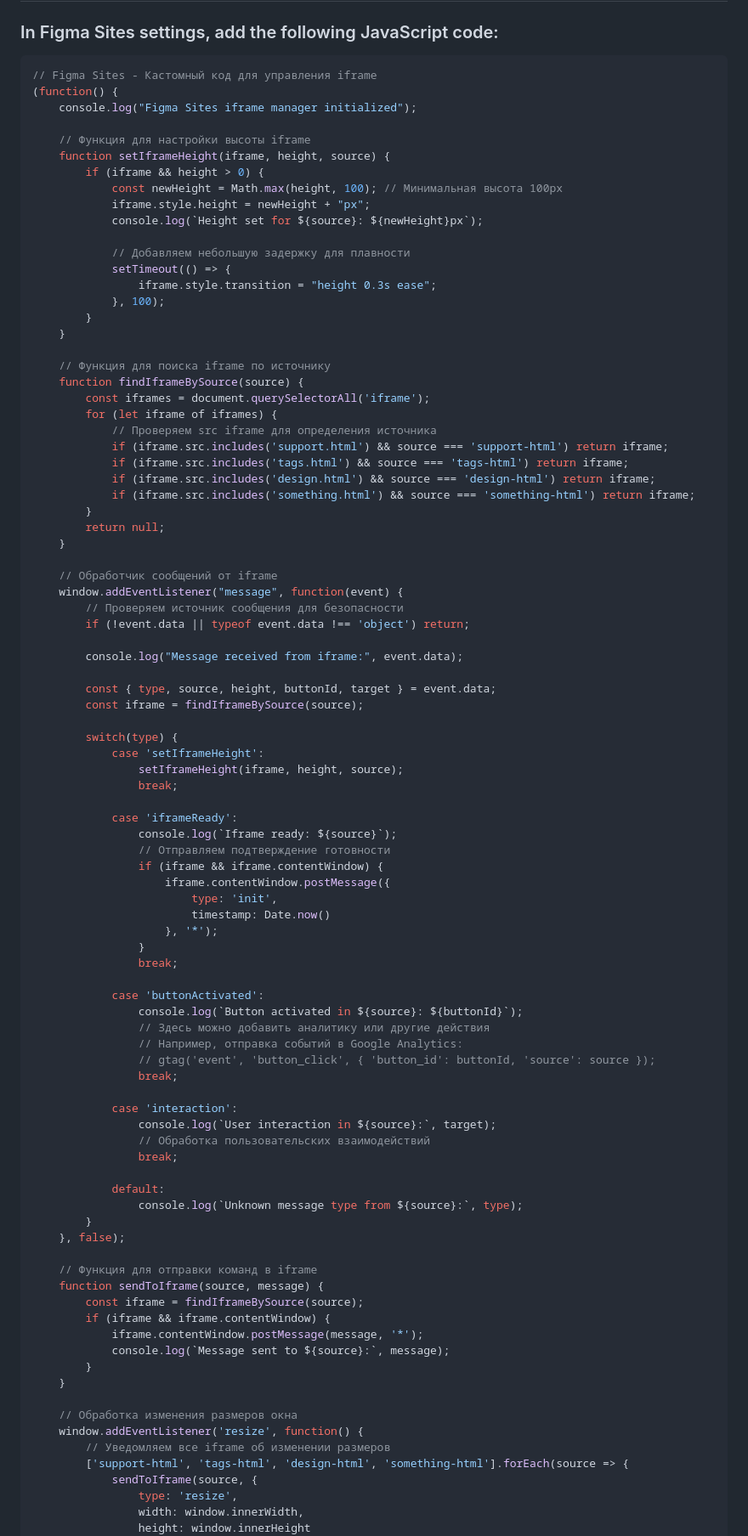
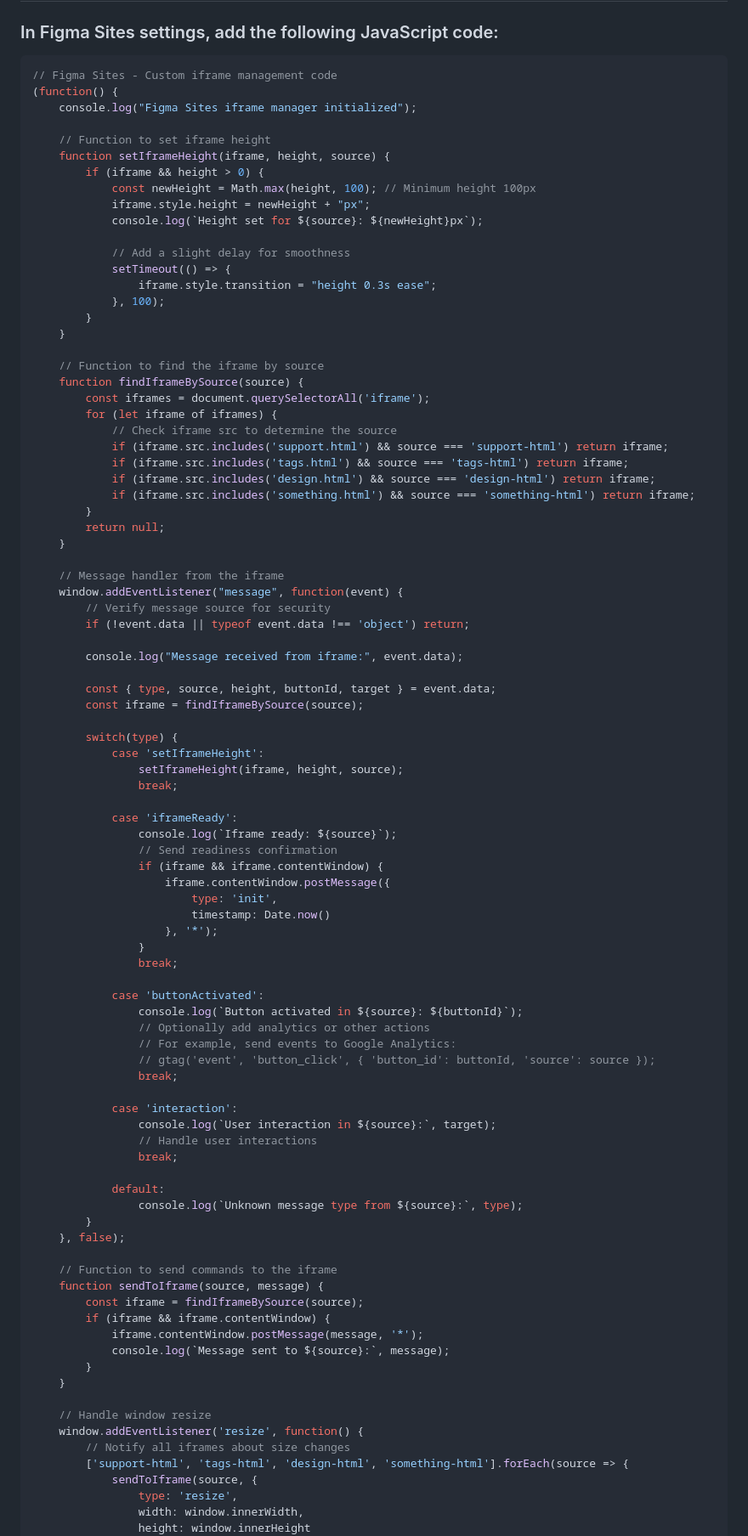
Before and after one commit to asmetanka/rainbow, a Markdown page: FIGMA_INTEGRATION_GUIDE.md, the part around one of its changes. Shown at 85% size. Drawn GitHub-style.

Commit message:
Translate remaining comments in integration guide

````diff
--- a/FIGMA_INTEGRATION_GUIDE.md
+++ b/FIGMA_INTEGRATION_GUIDE.md
@@ -26,29 +26,29 @@ All HTML files in the project (`support.html`, `tags.html`, `design.html`, `some
 ### In Figma Sites settings, add the following JavaScript code:
 
 ```javascript
-// Figma Sites - Кастомный код для управления iframe
+// Figma Sites - Custom iframe management code
 (function() {
     console.log("Figma Sites iframe manager initialized");
 
-    // Функция для настройки высоты iframe
+    // Function to set iframe height
     function setIframeHeight(iframe, height, source) {
         if (iframe && height > 0) {
-            const newHeight = Math.max(height, 100); // Минимальная высота 100px
+            const newHeight = Math.max(height, 100); // Minimum height 100px
             iframe.style.height = newHeight + "px";
             console.log(`Height set for ${source}: ${newHeight}px`);
 
-            // Добавляем небольшую задержку для плавности
+            // Add a slight delay for smoothness
             setTimeout(() => {
                 iframe.style.transition = "height 0.3s ease";
             }, 100);
         }
     }
 
-    // Функция для поиска iframe по источнику
+    // Function to find the iframe by source
     function findIframeBySource(source) {
         const iframes = document.querySelectorAll('iframe');
         for (let iframe of iframes) {
-            // Проверяем src iframe для определения источника
+            // Check iframe src to determine the source
             if (iframe.src.includes('support.html') && source === 'support-html') return iframe;
             if (iframe.src.includes('tags.html') && source === 'tags-html') return iframe;
             if (iframe.src.includes('design.html') && source === 'design-html') return iframe;
@@ -57,9 +57,9 @@ All HTML files in the project (`support.html`, `tags.html`, `design.html`, `some
         return null;
     }
 
-    // Обработчик сообщений от iframe
+    // Message handler from the iframe
     window.addEventListener("message", function(event) {
-        // Проверяем источник сообщения для безопасности
+        // Verify message source for security
         if (!event.data || typeof event.data !== 'object') return;
 
         console.log("Message received from iframe:", event.data);
@@ -74,7 +74,7 @@ All HTML files in the project (`support.html`, `tags.html`, `design.html`, `some
 
             case 'iframeReady':
                 console.log(`Iframe ready: ${source}`);
-                // Отправляем подтверждение готовности
+                // Send readiness confirmation
                 if (iframe && iframe.contentWindow) {
                     iframe.contentWindow.postMessage({
                         type: 'init',
@@ -85,14 +85,14 @@ All HTML files in the project (`support.html`, `tags.html`, `design.html`, `some
 
             case 'buttonActivated':
                 console.log(`Button activated in ${source}: ${buttonId}`);
-                // Здесь можно добавить аналитику или другие действия
-                // Например, отправка событий в Google Analytics:
+                // Optionally add analytics or other actions
+                // For example, send events to Google Analytics:
                 // gtag('event', 'button_click', { 'button_id': buttonId, 'source': source });
                 break;
 
             case 'interaction':
                 console.log(`User interaction in ${source}:`, target);
-                // Обработка пользовательских взаимодействий
+                // Handle user interactions
                 break;
 
             default:
@@ -100,7 +100,7 @@ All HTML files in the project (`support.html`, `tags.html`, `design.html`, `some
         }
     }, false);
 
-    // Функция для отправки команд в iframe
+    // Function to send commands to the iframe
     function sendToIframe(source, message) {
         const iframe = findIframeBySource(source);
         if (iframe && iframe.contentWindow) {
@@ -109,9 +109,9 @@ All HTML files in the project (`support.html`, `tags.html`, `design.html`, `some
         }
     }
 
-    // Обработка изменения размеров окна
+    // Handle window resize
     window.addEventListener('resize', function() {
-        // Уведомляем все iframe об изменении размеров
+        // Notify all iframes about size changes
         ['support-html', 'tags-html', 'design-html', 'something-html'].forEach(source => {
             sendToIframe(source, {
                 type: 'resize',
````
Also changed, not shown: other parts of FIGMA_INTEGRATION_GUIDE.md (+2 -2 lines).
